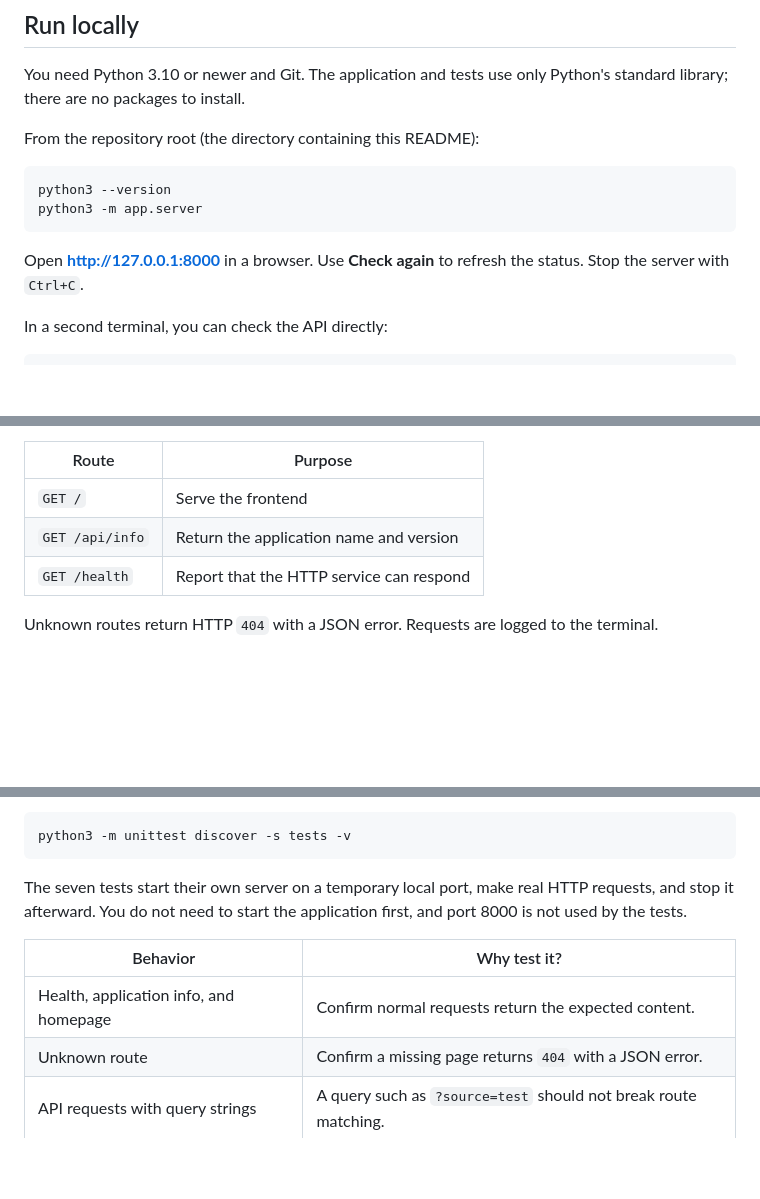
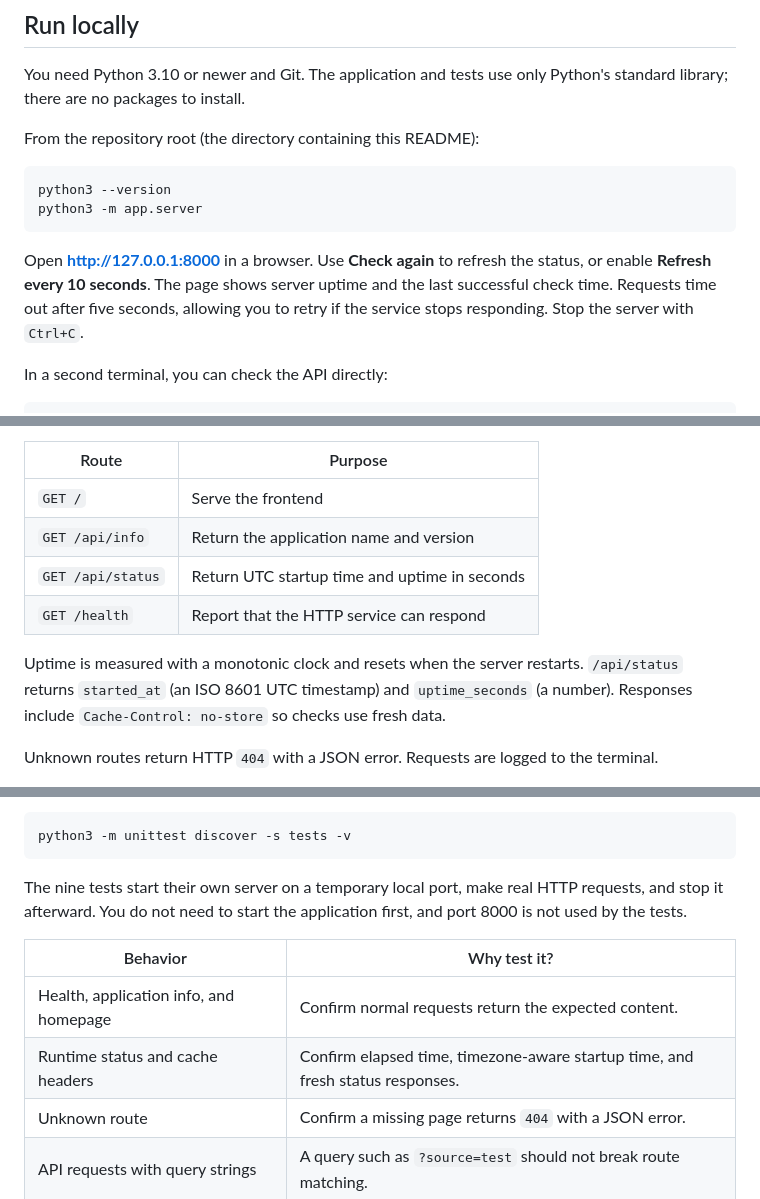
Before and after one commit to miladlit/DevOps_portfolio_project, a Markdown page: README.md, 3 parts joined by grey strips. Rendered like a GitHub page; blank space fills up the shorter version.

Commit message:
docs: explain runtime status and dashboard refresh

````diff
--- a/README.md
+++ b/README.md
@@ -19,7 +19,7 @@ python3 --version
 python3 -m app.server
 ```
 
-Open **http://127.0.0.1:8000** in a browser. Use **Check again** to refresh the status. Stop the server with `Ctrl+C`.
+Open **http://127.0.0.1:8000** in a browser. Use **Check again** to refresh the status, or enable **Refresh every 10 seconds**. The page shows server uptime and the last successful check time. Requests time out after five seconds, allowing you to retry if the service stops responding. Stop the server with `Ctrl+C`.
 
 In a second terminal, you can check the API directly:
 
@@ -78,7 +78,10 @@ The Python tests and Compose configuration can be checked without Docker daemon
 | --- | --- |
 | `GET /` | Serve the frontend |
 | `GET /api/info` | Return the application name and version |
+| `GET /api/status` | Return UTC startup time and uptime in seconds |
 | `GET /health` | Report that the HTTP service can respond |
+
+Uptime is measured with a monotonic clock and resets when the server restarts. `/api/status` returns `started_at` (an ISO 8601 UTC timestamp) and `uptime_seconds` (a number). Responses include `Cache-Control: no-store` so checks use fresh data.
 
 Unknown routes return HTTP `404` with a JSON error. Requests are logged to the terminal.
 
@@ -100,11 +103,12 @@ The underlying command is still available:
 python3 -m unittest discover -s tests -v
 ```
 
-The seven tests start their own server on a temporary local port, make real HTTP requests, and stop it afterward. You do not need to start the application first, and port 8000 is not used by the tests.
+The nine tests start their own server on a temporary local port, make real HTTP requests, and stop it afterward. You do not need to start the application first, and port 8000 is not used by the tests.
 
 | Behavior | Why test it? |
 | --- | --- |
 | Health, application info, and homepage | Confirm normal requests return the expected content. |
+| Runtime status and cache headers | Confirm elapsed time, timezone-aware startup time, and fresh status responses. |
 | Unknown route | Confirm a missing page returns `404` with a JSON error. |
 | API requests with query strings | A query such as `?source=test` should not break route matching. |
 | Requests for source files and parent paths | The server should only expose its explicit routes, not repository files. |
````
